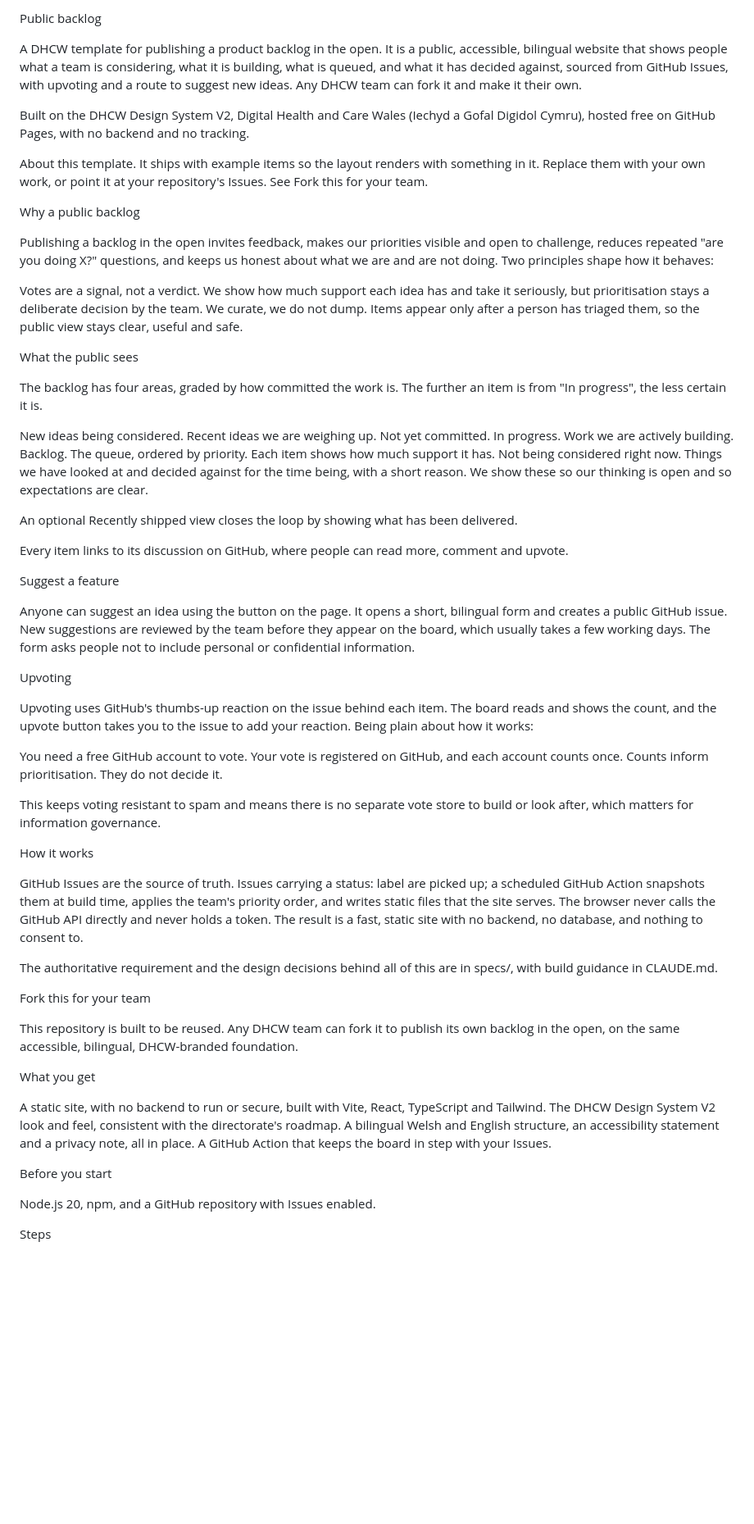
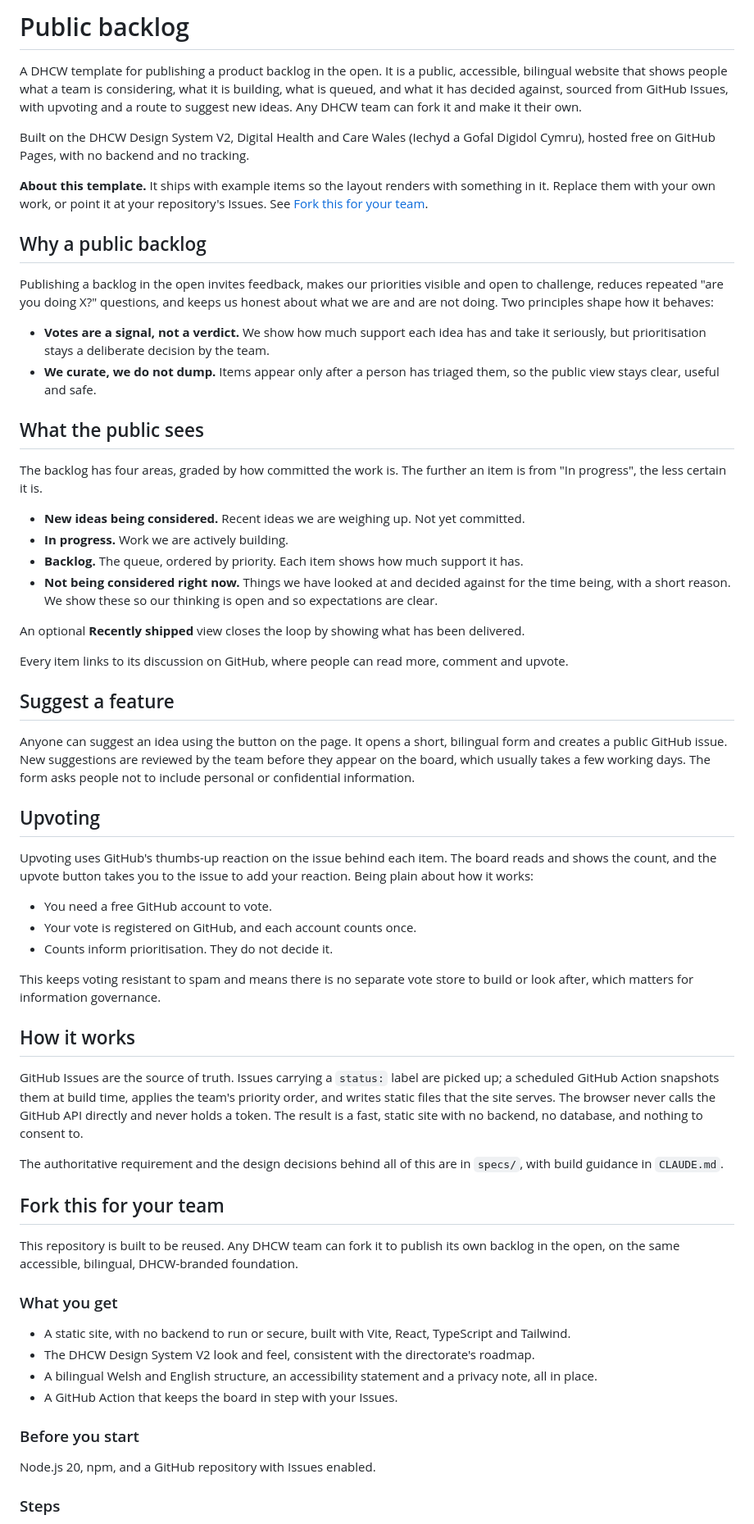
Before and after one commit to DHCW-Digital-Health-and-Care-Wales/public-backlog-template, a Markdown page: README.md, the part around one of its changes. Shown at 82% size. Drawn GitHub-style; blank space fills up the shorter version.

Commit message:
docs: improve README readability with bold markdown headers

```diff
--- a/README.md
+++ b/README.md
@@ -1,76 +1,65 @@
-Public backlog
+# Public backlog
 
 A DHCW template for publishing a product backlog in the open. It is a public, accessible, bilingual website that shows people what a team is considering, what it is building, what is queued, and what it has decided against, sourced from GitHub Issues, with upvoting and a route to suggest new ideas. Any DHCW team can fork it and make it their own.
 
 Built on the DHCW Design System V2, Digital Health and Care Wales (Iechyd a Gofal Digidol Cymru), hosted free on GitHub Pages, with no backend and no tracking.
 
+**About this template.** It ships with example items so the layout renders with something in it. Replace them with your own work, or point it at your repository's Issues. See [Fork this for your team](#fork-this-for-your-team).
 
-About this template. It ships with example items so the layout renders with something in it. Replace them with your own work, or point it at your repository's Issues. See Fork this for your team.
-
-
-
-Why a public backlog
+## Why a public backlog
 
 Publishing a backlog in the open invites feedback, makes our priorities visible and open to challenge, reduces repeated "are you doing X?" questions, and keeps us honest about what we are and are not doing. Two principles shape how it behaves:
 
+- **Votes are a signal, not a verdict.** We show how much support each idea has and take it seriously, but prioritisation stays a deliberate decision by the team.
+- **We curate, we do not dump.** Items appear only after a person has triaged them, so the public view stays clear, useful and safe.
 
-Votes are a signal, not a verdict. We show how much support each idea has and take it seriously, but prioritisation stays a deliberate decision by the team.
-We curate, we do not dump. Items appear only after a person has triaged them, so the public view stays clear, useful and safe.
-
-
-What the public sees
+## What the public sees
 
 The backlog has four areas, graded by how committed the work is. The further an item is from "In progress", the less certain it is.
 
+- **New ideas being considered.** Recent ideas we are weighing up. Not yet committed.
+- **In progress.** Work we are actively building.
+- **Backlog.** The queue, ordered by priority. Each item shows how much support it has.
+- **Not being considered right now.** Things we have looked at and decided against for the time being, with a short reason. We show these so our thinking is open and so expectations are clear.
 
-New ideas being considered. Recent ideas we are weighing up. Not yet committed.
-In progress. Work we are actively building.
-Backlog. The queue, ordered by priority. Each item shows how much support it has.
-Not being considered right now. Things we have looked at and decided against for the time being, with a short reason. We show these so our thinking is open and so expectations are clear.
-
-
-An optional Recently shipped view closes the loop by showing what has been delivered.
+An optional **Recently shipped** view closes the loop by showing what has been delivered.
 
 Every item links to its discussion on GitHub, where people can read more, comment and upvote.
 
-Suggest a feature
+## Suggest a feature
 
 Anyone can suggest an idea using the button on the page. It opens a short, bilingual form and creates a public GitHub issue. New suggestions are reviewed by the team before they appear on the board, which usually takes a few working days. The form asks people not to include personal or confidential information.
 
-Upvoting
+## Upvoting
 
 Upvoting uses GitHub's thumbs-up reaction on the issue behind each item. The board reads and shows the count, and the upvote button takes you to the issue to add your reaction. Being plain about how it works:
 
-
-You need a free GitHub account to vote.
-Your vote is registered on GitHub, and each account counts once.
-Counts inform prioritisation. They do not decide it.
-
+- You need a free GitHub account to vote.
+- Your vote is registered on GitHub, and each account counts once.
+- Counts inform prioritisation. They do not decide it.
 
 This keeps voting resistant to spam and means there is no separate vote store to build or look after, which matters for information governance.
 
-How it works
+## How it works
 
-GitHub Issues are the source of truth. Issues carrying a status: label are picked up; a scheduled GitHub Action snapshots them at build time, applies the team's priority order, and writes static files that the site serves. The browser never calls the GitHub API directly and never holds a token. The result is a fast, static site with no backend, no database, and nothing to consent to.
+GitHub Issues are the source of truth. Issues carrying a `status:` label are picked up; a scheduled GitHub Action snapshots them at build time, applies the team's priority order, and writes static files that the site serves. The browser never calls the GitHub API directly and never holds a token. The result is a fast, static site with no backend, no database, and nothing to consent to.
 
-The authoritative requirement and the design decisions behind all of this are in specs/, with build guidance in CLAUDE.md.
+The authoritative requirement and the design decisions behind all of this are in `specs/`, with build guidance in `CLAUDE.md`.
 
-Fork this for your team
+## Fork this for your team
 
 This repository is built to be reused. Any DHCW team can fork it to publish its own backlog in the open, on the same accessible, bilingual, DHCW-branded foundation.
 
-What you get
+### What you get
 
+- A static site, with no backend to run or secure, built with Vite, React, TypeScript and Tailwind.
+- The DHCW Design System V2 look and feel, consistent with the directorate's roadmap.
+- A bilingual Welsh and English structure, an accessibility statement and a privacy note, all in place.
+- A GitHub Action that keeps the board in step with your Issues.
 
-A static site, with no backend to run or secure, built with Vite, React, TypeScript and Tailwind.
-The DHCW Design System V2 look and feel, consistent with the directorate's roadmap.
-A bilingual Welsh and English structure, an accessibility statement and a privacy note, all in place.
-A GitHub Action that keeps the board in step with your Issues.
-
-
-Before you start
+### Before you start
 
 Node.js 20, npm, and a GitHub repository with Issues enabled.
 
-Steps
+### Steps
 
```
Also changed, not shown: other parts of README.md (+42 -40 lines).
